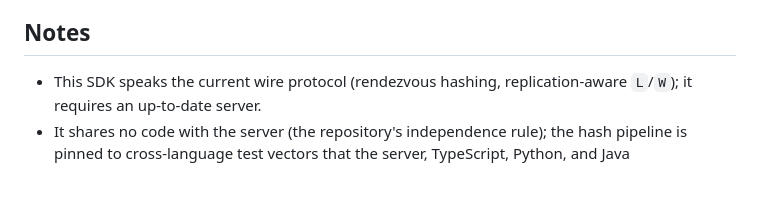
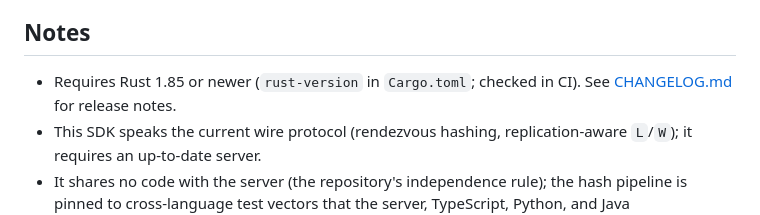
Before and after one commit to nanocached/nanocached, a Markdown page: sdk/rust/README.md, the part around the change. Rendered like a GitHub page; blank space fills up the shorter version.

Commit message:
docs(rust-sdk): add CHANGELOG and record the MSRV bump to 1.85
Claude-Session: https://claude.ai/code/session_01HGnweggS4Ak6MbBFPckfCx

```diff
--- a/sdk/rust/README.md
+++ b/sdk/rust/README.md
@@ -208,6 +208,8 @@ rather than bloated.
 
 ## Notes
 
+- Requires Rust 1.85 or newer (`rust-version` in `Cargo.toml`; checked in
+  CI). See [CHANGELOG.md](CHANGELOG.md) for release notes.
 - This SDK speaks the current wire protocol (rendezvous hashing,
   replication-aware `L`/`W`); it requires an up-to-date server.
 - It shares no code with the server (the repository's independence
```
Also changed, not shown: sdk/rust/CHANGELOG.md (added, +26 -0 lines).
